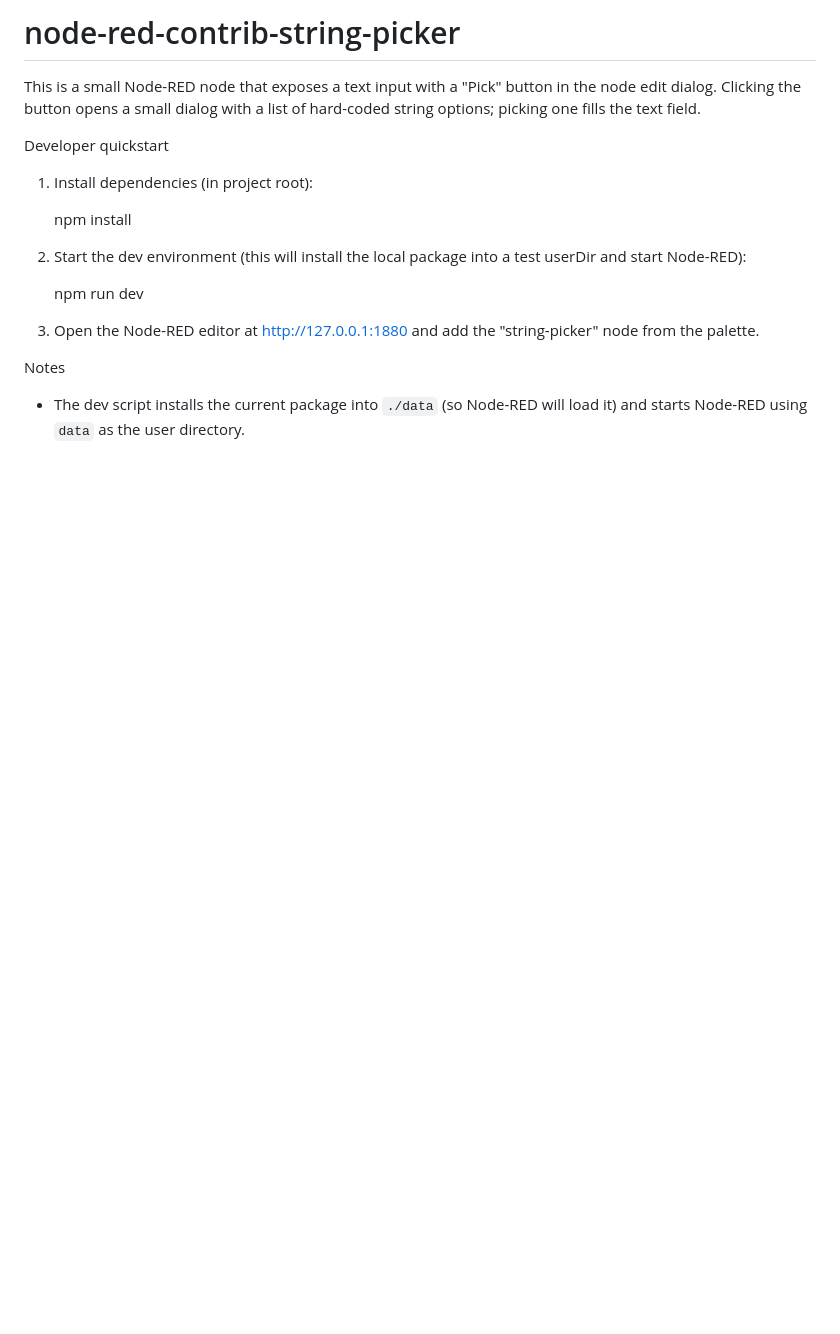
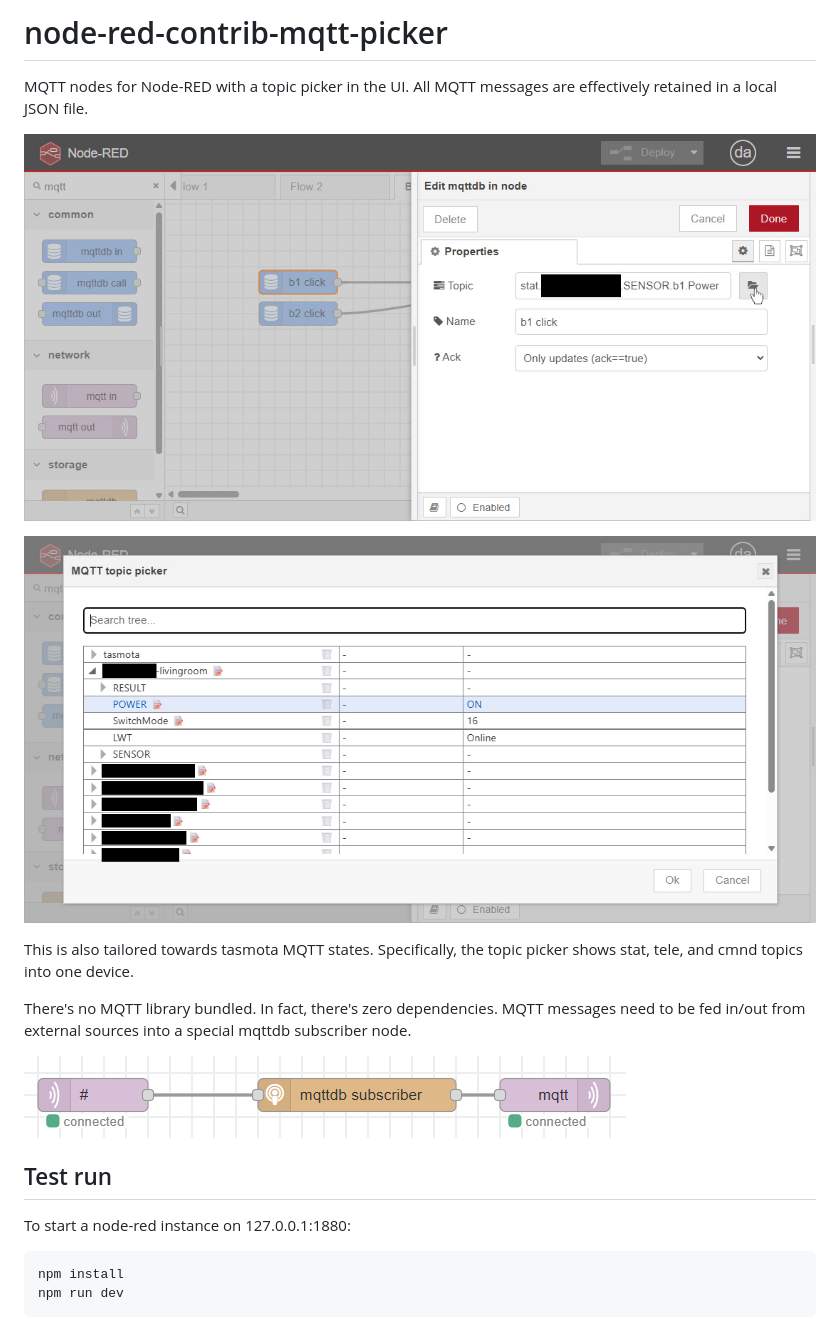
Before and after one commit to darsto/node-red-contrib-mqtt-picker, a Markdown page: README.md, the part around the change. Drawn GitHub-style; pictures changed too: mqtt-picker1.jpg (added), mqtt-picker2.jpg (added), mqtt-picker3.jpg (added); blank space fills up the shorter version.

Commit message:
Add README.md & LICENSE

````diff
--- a/README.md
+++ b/README.md
@@ -1,18 +1,26 @@
-# node-red-contrib-string-picker
+# node-red-contrib-mqtt-picker
 
-This is a small Node-RED node that exposes a text input with a "Pick" button in the node edit dialog. Clicking the button opens a small dialog with a list of hard-coded string options; picking one fills the text field.
+MQTT nodes for Node-RED with a topic picker in the UI.
+All MQTT messages are effectively retained in a local JSON file.
 
-Developer quickstart
+![Topic picker button](mqtt-picker1.jpg)
 
-1. Install dependencies (in project root):
+![Topic picker](mqtt-picker2.jpg)
 
-   npm install
+This is also tailored towards tasmota MQTT states. Specifically,
+the topic picker shows stat, tele, and cmnd topics into one device.
 
-2. Start the dev environment (this will install the local package into a test userDir and start Node-RED):
+There's no MQTT library bundled. In fact, there's zero dependencies.
+MQTT messages need to be fed in/out from external sources into
+a special mqttdb subscriber node.
 
-   npm run dev
+![MQTT backbone](mqtt-picker3.jpg)
 
-3. Open the Node-RED editor at http://127.0.0.1:1880 and add the "string-picker" node from the palette.
+## Test run
 
-Notes
-- The dev script installs the current package into `./data` (so Node-RED will load it) and starts Node-RED using `data` as the user directory.
+To start a node-red instance on 127.0.0.1:1880:
+
+```sh
+npm install
+npm run dev
+```
````
Also changed, not shown: 2 other files.
